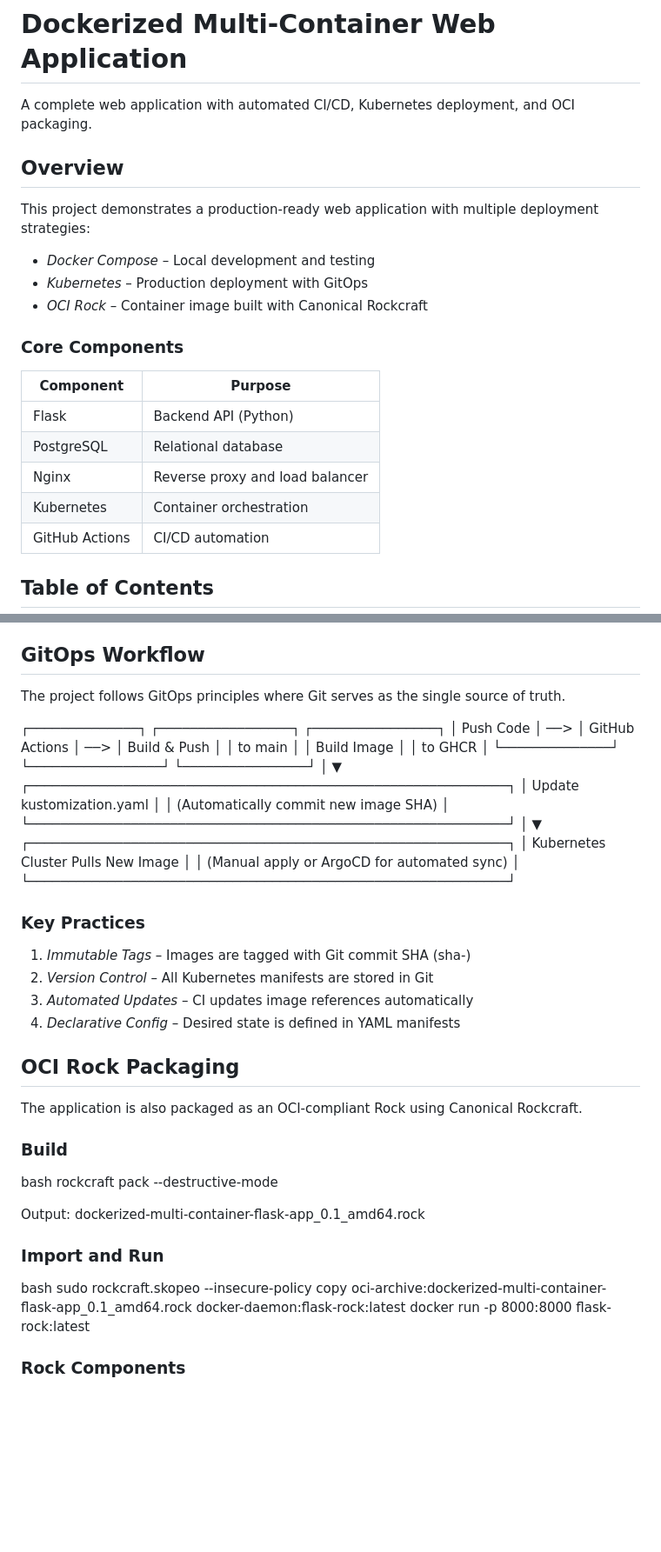
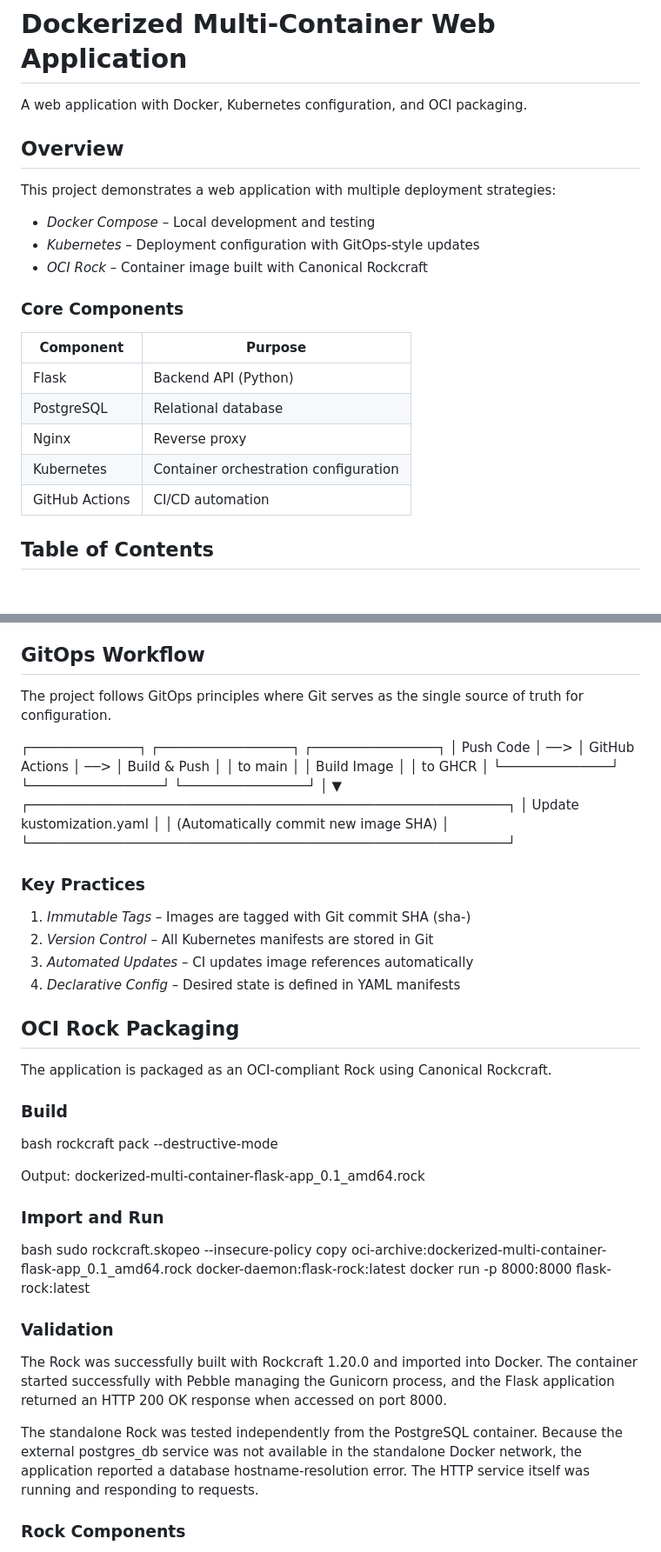
Before and after one commit to david-onwuka/dockerized-multi-container-flask-app, a Markdown page: README.md, 2 parts joined by grey strips. Shown at 87% size. GitHub-like rendering; blank space fills up the shorter version.

Commit message:
Revise README for clarity and detail enhancement
Updated README to clarify project details and improve descriptions of components and workflows.

```diff
--- a/README.md
+++ b/README.md
@@ -1,13 +1,13 @@
 # Dockerized Multi-Container Web Application
 
-A complete web application with automated CI/CD, Kubernetes deployment, and OCI packaging.
+A web application with Docker, Kubernetes configuration, and OCI packaging.
 
 ## Overview
 
-This project demonstrates a production-ready web application with multiple deployment strategies:
+This project demonstrates a web application with multiple deployment strategies:
 
 - *Docker Compose* – Local development and testing
-- *Kubernetes* – Production deployment with GitOps
+- *Kubernetes* – Deployment configuration with GitOps-style updates
 - *OCI Rock* – Container image built with Canonical Rockcraft
 
 ### Core Components
@@ -16,8 +16,8 @@ This project demonstrates a production-ready web application with multiple deplo
 |-----------|---------|
 | Flask | Backend API (Python) |
 | PostgreSQL | Relational database |
-| Nginx | Reverse proxy and load balancer |
-| Kubernetes | Container orchestration |
+| Nginx | Reverse proxy |
+| Kubernetes | Container orchestration configuration |
 | GitHub Actions | CI/CD automation |
 
 ## Table of Contents
@@ -99,7 +99,7 @@ kubectl apply -k k8s/
 
 ## GitOps Workflow
 
-The project follows GitOps principles where Git serves as the single source of truth.
+The project follows GitOps principles where Git serves as the single source of truth for configuration.
 
 
 ┌──────────────┐     ┌─────────────────┐     ┌────────────────┐
@@ -112,12 +112,6 @@ The project follows GitOps principles where Git serves as the single source of t
 │              Update kustomization.yaml                     │
 │     (Automatically commit new image SHA)                  │
 └─────────────────────────────────────────────────────────────┘
-                                                      │
-                                                      ▼
-┌─────────────────────────────────────────────────────────────┐
-│          Kubernetes Cluster Pulls New Image               │
-│     (Manual apply or ArgoCD for automated sync)          │
-└─────────────────────────────────────────────────────────────┘
 
 
 ### Key Practices
@@ -129,7 +123,7 @@ The project follows GitOps principles where Git serves as the single source of t
 
 ## OCI Rock Packaging
 
-The application is also packaged as an OCI-compliant Rock using Canonical Rockcraft.
+The application is packaged as an OCI-compliant Rock using Canonical Rockcraft.
 
 ### Build
 
@@ -145,6 +139,12 @@ bash
 sudo rockcraft.skopeo --insecure-policy copy oci-archive:dockerized-multi-container-flask-app_0.1_amd64.rock docker-daemon:flask-rock:latest
 docker run -p 8000:8000 flask-rock:latest
 
+
+### Validation
+
+The Rock was successfully built with Rockcraft 1.20.0 and imported into Docker. The container started successfully with Pebble managing the Gunicorn process, and the Flask application returned an HTTP 200 OK response when accessed on port 8000.
+
+The standalone Rock was tested independently from the PostgreSQL container. Because the external postgres_db service was not available in the standalone Docker network, the application reported a database hostname-resolution error. The HTTP service itself was running and responding to requests.
 
 ### Rock Components
 
```
Also changed, not shown: other parts of README.md (+3 -4 lines).
